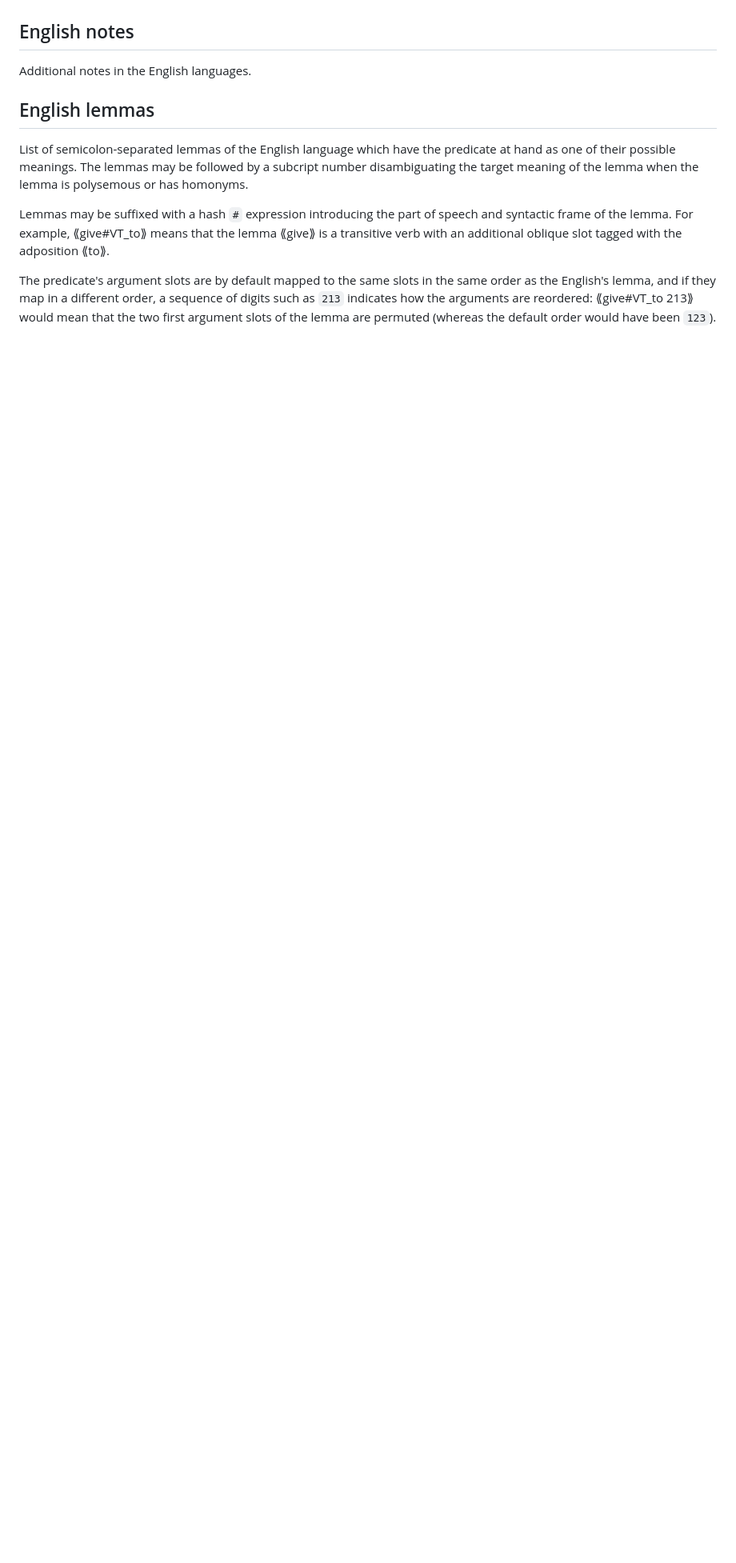
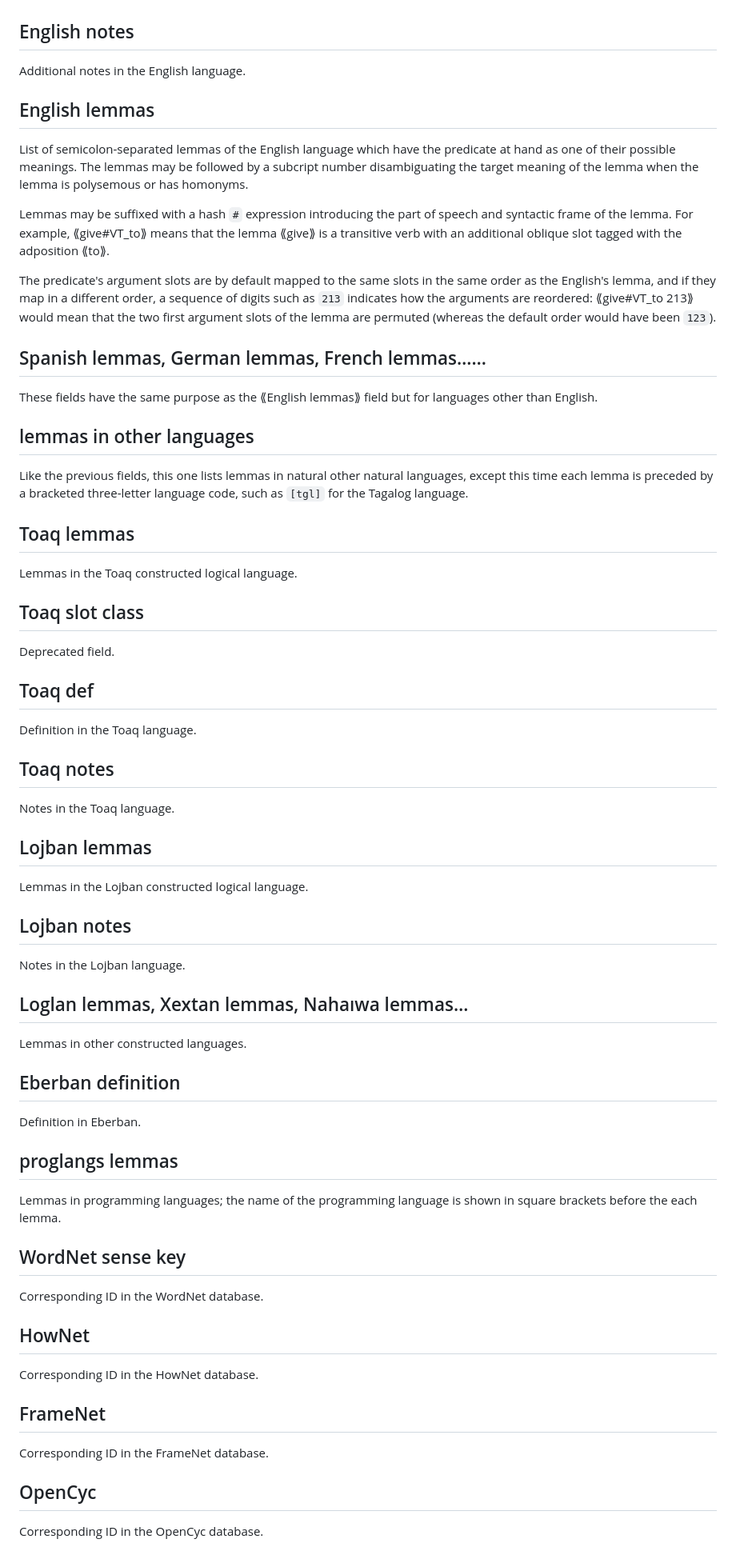
Before and after one commit to Ntsekees/Predilex, a Markdown page: FORMAT.md, the part around the change. Shown: that part at 80% size. Drawn GitHub-style; blank space fills up the shorter version.

Commit message:
⟦FORMAT.md⟧: Completing listing all the Predilex columns.

```diff
--- a/FORMAT.md
+++ b/FORMAT.md
@@ -125,7 +125,7 @@ The argument slots of the predicates are represented by numbers in black circles
 
 ## English notes
 
-Additional notes in the English languages.
+Additional notes in the English language.
 
 ## English lemmas
 
@@ -134,3 +134,63 @@ List of semicolon-separated lemmas of the English language which have the predic
 Lemmas may be suffixed with a hash `#` expression introducing the part of speech and syntactic frame of the lemma. For example, ⟪give#VT_to⟫ means that the lemma ⟪give⟫ is a transitive verb with an additional oblique slot tagged with the adposition ⟪to⟫.
 
 The predicate's argument slots are by default mapped to the same slots in the same order as the English's lemma, and if they map in a different order, a sequence of digits such as `213` indicates how the arguments are reordered: ⟪give#VT_to 213⟫ would mean that the two first argument slots of the lemma are permuted (whereas the default order would have been `123`).
+
+## Spanish lemmas, German lemmas, French lemmas……
+
+These fields have the same purpose as the ⟪English lemmas⟫ field but for languages other than English.
+
+## lemmas in other languages
+
+Like the previous fields, this one lists lemmas in natural other natural languages, except this time each lemma is preceded by a bracketed three-letter language code, such as `[tgl]` for the Tagalog language.
+
+## Toaq lemmas
+
+Lemmas in the Toaq constructed logical language.
+
+## Toaq slot class
+
+Deprecated field.
+
+## Toaq def
+
+Definition in the Toaq language.
+
+## Toaq notes
+
+Notes in the Toaq language.
+
+## Lojban lemmas
+
+Lemmas in the Lojban constructed logical language.
+
+## Lojban notes
+
+Notes in the Lojban language.
+
+## Loglan lemmas, Xextan lemmas, Nahaıwa lemmas…
+
+Lemmas in other constructed languages.
+
+## Eberban definition
+
+Definition in Eberban.
+
+## proglangs lemmas
+
+Lemmas in programming languages; the name of the programming language is shown in square brackets before the each lemma.
+
+## WordNet sense key
+
+Corresponding ID in the WordNet database.
+
+## HowNet
+
+Corresponding ID in the HowNet database.
+
+## FrameNet
+
+Corresponding ID in the FrameNet database.
+
+## OpenCyc
+
+Corresponding ID in the OpenCyc database.
```
